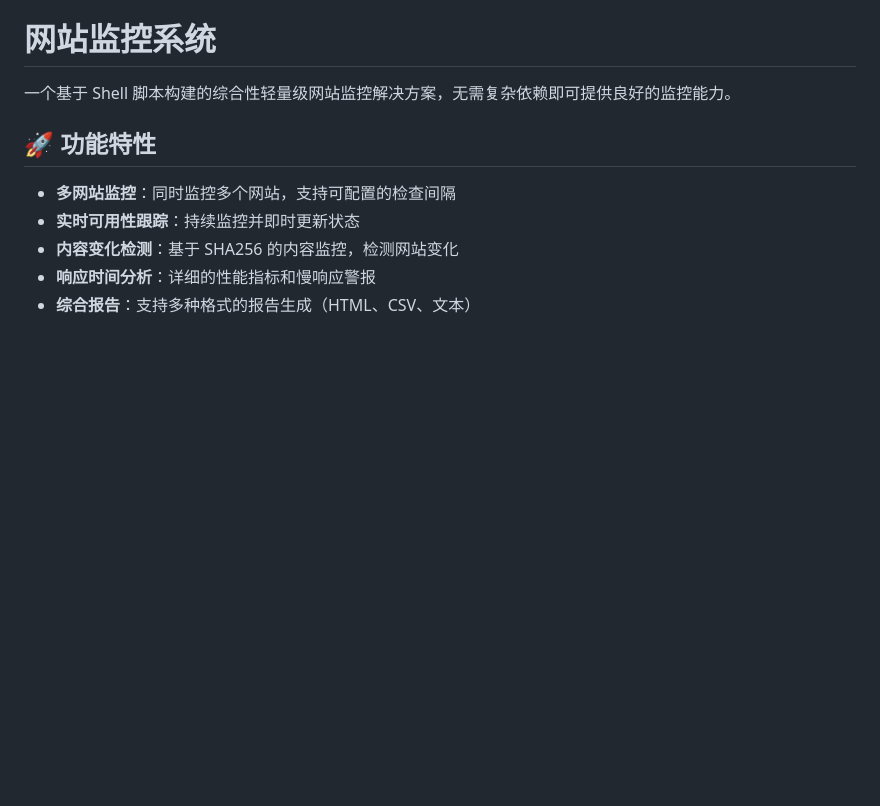
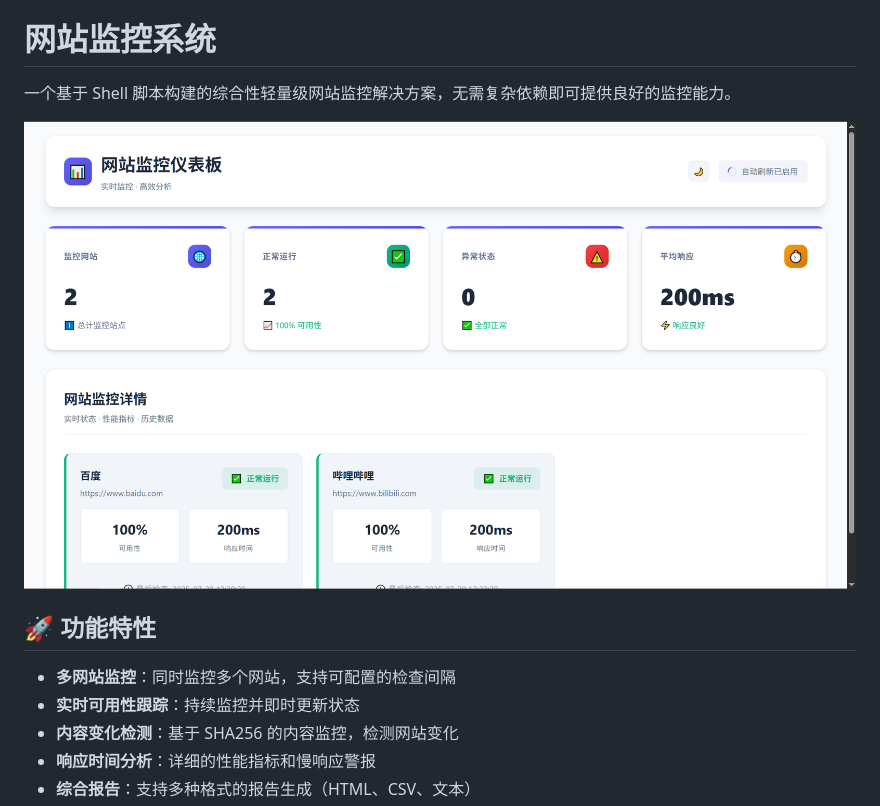
Before and after one commit to AlanKSorata/site_monitor_log, a Markdown page: README_CN.md, the part around the change. GitHub-like rendering; pictures changed too: assets/image.png (added); blank space fills up the shorter version.

```diff
--- a/README_CN.md
+++ b/README_CN.md
@@ -1,6 +1,8 @@
 # 网站监控系统
 
 一个基于 Shell 脚本构建的综合性轻量级网站监控解决方案，无需复杂依赖即可提供良好的监控能力。
+
+![alt text](./assets/image.png)
 
 ## 🚀 功能特性
 
```
Also changed, not shown: README.md (+2 -0 lines).
